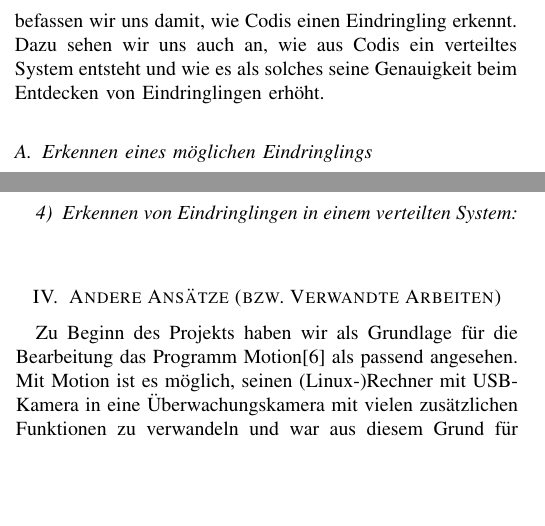
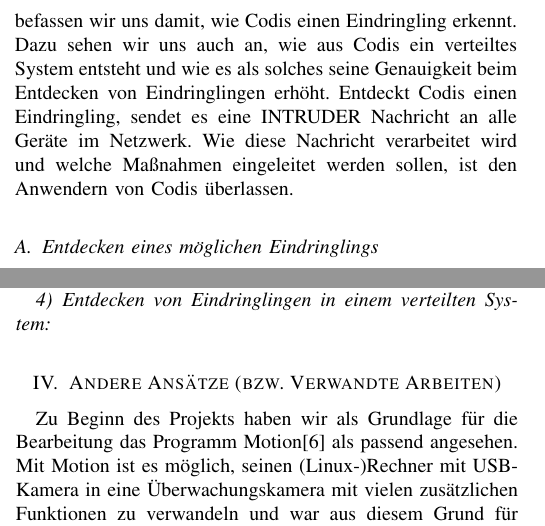
Before and after one commit to Lisiecki/seminar_rbpi, a LaTeX paper (Dokumentation/Verteilte Überwachung.tex): two parts of the columns of pages 2 and 3 of 4, joined at a grey line, cut so that both start at the same text, the shorter picture padded with empty space. Compiled offline with pdfLaTeX.

Commit message:
edited text about codis

```diff
--- a/Dokumentation/Verteilte Überwachung.tex
+++ b/Dokumentation/Verteilte Überwachung.tex
@@ -41,9 +41,9 @@ Beim zweiten Sensor handelt sich um ein passiven Infrarot Sensor:\\ \textit{Der
 
 \section{Codis: Kooperative, verteilte Überwachung}
 
-Um eine kooperative, verteilte Überwachung zu realisieren, haben wir das Programm Codis entwickelt. Codis steht für cooperative, distributed surveillance\footnote{zu Deutsch: Kooperative, verteilte Überwachung}. In diesem Abschnitt, befassen wir uns damit, wie Codis einen Eindringling erkennt. Dazu sehen wir uns auch an, wie aus Codis ein verteiltes System entsteht und wie es als solches seine Genauigkeit beim Entdecken von Eindringlingen erhöht.
+Um eine kooperative, verteilte Überwachung zu realisieren, haben wir das Programm Codis entwickelt. Codis steht für cooperative, distributed surveillance\footnote{zu Deutsch: Kooperative, verteilte Überwachung}. In diesem Abschnitt, befassen wir uns damit, wie Codis einen Eindringling erkennt. Dazu sehen wir uns auch an, wie aus Codis ein verteiltes System entsteht und wie es als solches seine Genauigkeit beim Entdecken von Eindringlingen erhöht. Entdeckt Codis einen Eindringling, sendet es eine \MakeUppercase{INTRUDER} Nachricht an alle Geräte im Netzwerk. Wie diese Nachricht verarbeitet wird und welche Maßnahmen eingeleitet werden sollen, ist den Anwendern von Codis überlassen.
 
-\subsection{Erkennen eines möglichen Eindringlings}
+\subsection{Entdecken eines möglichen Eindringlings}
 
 Codis verwendet für einen RasPi einen PIR-Sensor und eine Kamera.
 
@@ -79,7 +79,7 @@ Der RasPi von dem aus das Codis-System erzeugt wurde, wird als erster Koordinato
 
 Unter abwechselnder Überwachung verstehen wir, dass nur der Koordinator das Gebiet kontinuierlich überwacht. Währenddessen gelten alle anderen RasPis als inaktiv. Inaktive RasPis haben ihre Sensoren abgeschaltet und warten auf eine \MakeUppercase{election} Nachricht. Entdeckt der Koordinator einen möglichen Eindringling, dann sendet dieser eine \MakeUppercase{intruder} Nachricht an alle anderen RasPis und geht in einen Alarmzustand über. Empfängt ein inaktiver RasPi diese Nachricht, geht dieser auch in einen Alarmzustand über. Im Alarmzustand sind die Sensoren des RasPis aktiviert. Entdeckt ein RasPi im Alarmzustand für fünf Minuten keinen Eindringling, dann geht er wieder in den inaktiven Zustand, außer der Koordinator der den Alarmzustand lediglich verlässt. Wird ein RasPi im Alarmzustand zum Koordinator, verbleibt er im Alarmzustand. Wird ein neuer Koordinator gewählt, verbleibt der vorherige Koordinator im Alarmzustand, falls er sich in diesem bereits befindet.
 
-\subsubsection{Erkennen von Eindringlingen in einem verteilten System}
+\subsubsection{Entdecken von Eindringlingen in einem verteilten System}
 
 
 
```
Also changed, not shown: Dokumentation/Verteilte Überwachung.pdf, 3 other files.
